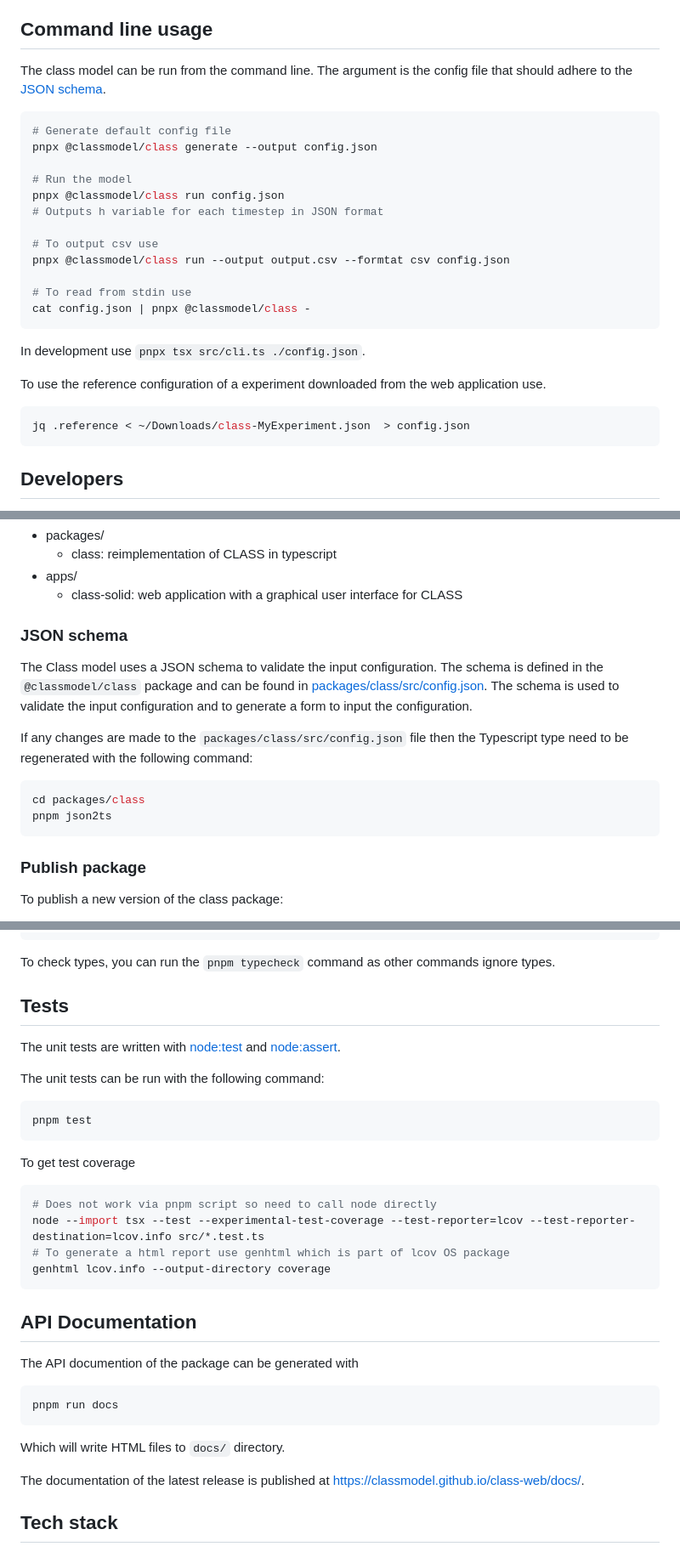
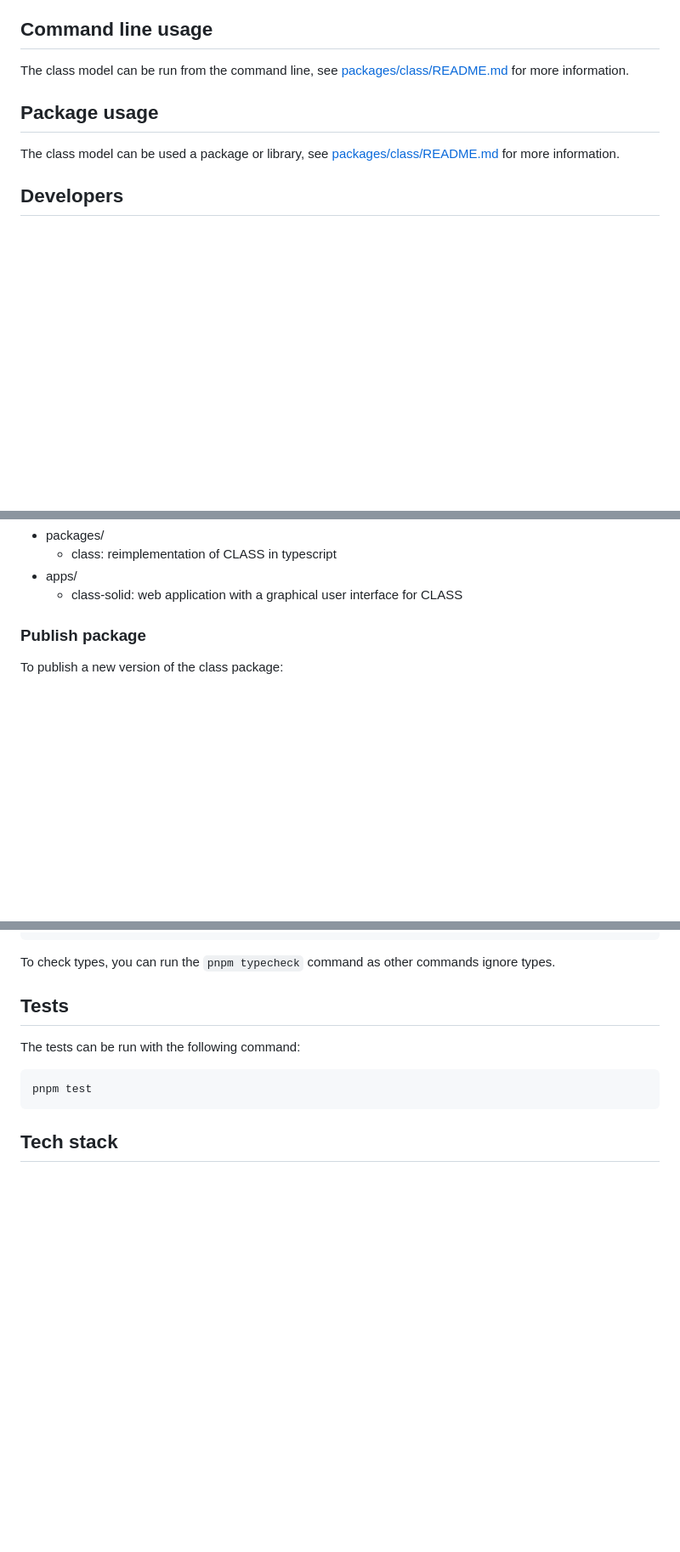
Before and after one commit to classmodel/class-web, a Markdown page: README.md, 3 parts joined by grey strips. Shown at 85% size. Drawn GitHub-style; blank space fills up the shorter version.

Commit message:
Split README even further
Make sure the main README has links to package and there is as few duplication as possible.

````diff
--- a/README.md
+++ b/README.md
@@ -17,31 +17,11 @@ The CLASS web application (from [apps/class-solid](apps/class-solid) directory)
 
 ## Command line usage
 
-The class model can be run from the command line.
-The argument is the config file that should adhere to the [JSON schema](./packages/class/src/config.json).
+The class model can be run from the command line, see [packages/class/README.md](packages/class/README.md#command-line-usage) for more information.
 
-```shell
-# Generate default config file
-pnpx @classmodel/class generate --output config.json
+## Package usage
 
-# Run the model
-pnpx @classmodel/class run config.json
-# Outputs h variable for each timestep in JSON format
-
-# To output csv use
-pnpx @classmodel/class run --output output.csv --formtat csv config.json
-
-# To read from stdin use
-cat config.json | pnpx @classmodel/class -
-```
-
-In development use `pnpx tsx src/cli.ts ./config.json`.
-
-To use the reference configuration of a experiment downloaded from the web application use.
-
-```shell
-jq .reference < ~/Downloads/class-MyExperiment.json  > config.json
-```
+The class model can be used a package or library, see [packages/class/README.md](packages/class/README.md#package-usage) for more information.
 
 ## Developers
 
@@ -61,17 +41,6 @@ Currently the repo is home to the following:
   - class: reimplementation of CLASS in typescript
 - apps/
   - class-solid: web application with a graphical user interface for CLASS
-
-### JSON schema
-
-The Class model uses a JSON schema to validate the input configuration. The schema is defined in the `@classmodel/class` package and can be found in [packages/class/src/config.json](packages/class/src/config.json). The schema is used to validate the input configuration and to generate a form to input the configuration.
-
-If any changes are made to the `packages/class/src/config.json` file then the Typescript type need to be regenerated with the following command:
-
-```shell
-cd packages/class
-pnpm json2ts
-```
 
 ### Publish package
 
@@ -113,33 +82,12 @@ To check types, you can run the `pnpm typecheck` command as other commands ignor
 
 ## Tests
 
-The unit tests are written with [node:test](https://nodejs.org/api/test.html) and [node:assert](https://nodejs.org/api/assert.html).
 
-The unit tests can be run with the following command:
+The tests can be run with the following command:
 
 ```shell
 pnpm test
 ```
-
-To get test coverage
-
-```shell
-# Does not work via pnpm script so need to call node directly
-node --import tsx --test --experimental-test-coverage --test-reporter=lcov --test-reporter-destination=lcov.info src/*.test.ts
-# To generate a html report use genhtml which is part of lcov OS package
-genhtml lcov.info --output-directory coverage
-```
-
-## API Documentation
-
-The API documention of the package can be generated with
-
-```shell
-pnpm run docs
-```
-Which will write HTML files to `docs/` directory.
-
-The documentation of the latest release is published at [https://classmodel.github.io/class-web/docs/](https://classmodel.github.io/class-web/docs/).
 
 ## Tech stack
 
````
Also changed, not shown: packages/class/README.md (+0 -11 lines).
